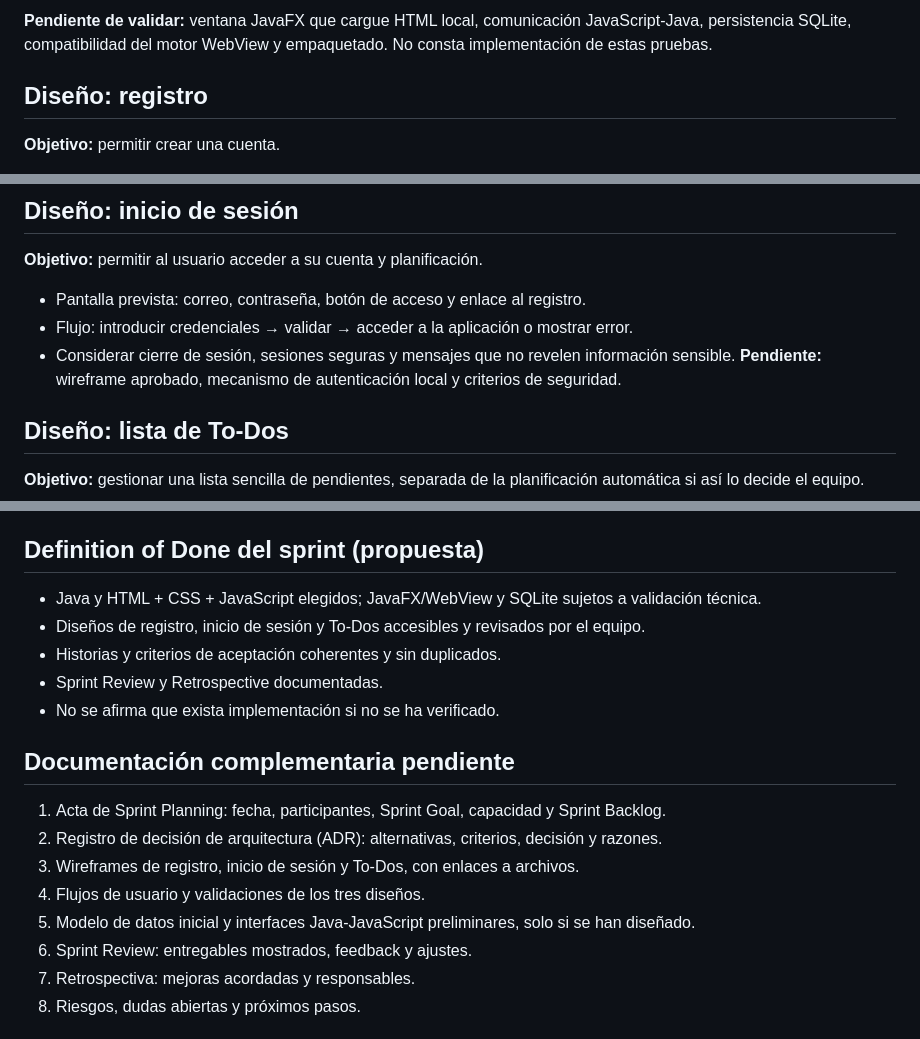
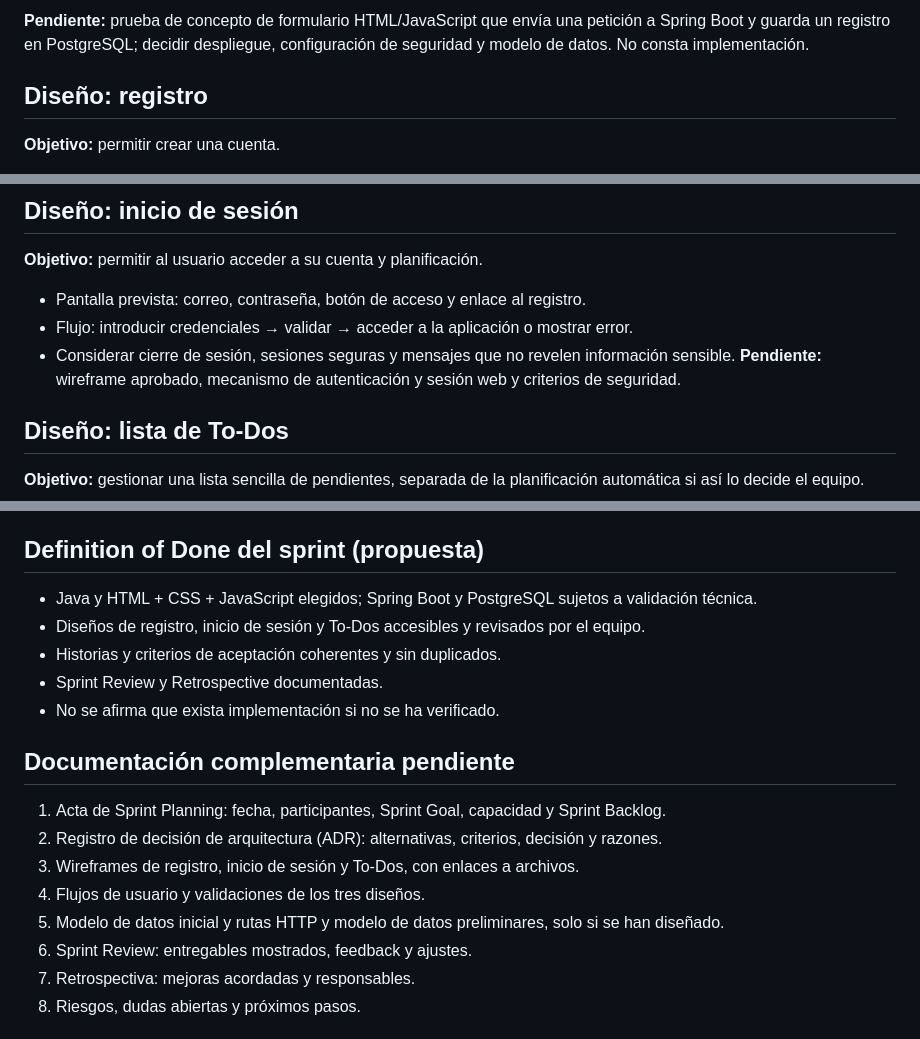
Before and after one commit to Qpalmer45/IS1-Planificador-de-Estudios, a Markdown page: docs/wiki/Sprint-1-Seleccion-de-Tecnologias-y-Diseno.md, 3 parts joined by grey strips. Drawn GitHub-style.

```diff
--- a/docs/wiki/Sprint-1-Seleccion-de-Tecnologias-y-Diseno.md
+++ b/docs/wiki/Sprint-1-Seleccion-de-Tecnologias-y-Diseno.md
@@ -53,5 +53,5 @@ El equipo ha elegido **Java** como lenguaje principal y **HTML, CSS y JavaScript
 
-**Pendiente de validar:** ventana JavaFX que cargue HTML local, comunicación JavaScript-Java, persistencia SQLite, compatibilidad del motor WebView y empaquetado. No consta implementación de estas pruebas.
+**Pendiente:** prueba de concepto de formulario HTML/JavaScript que envía una petición a Spring Boot y guarda un registro en PostgreSQL; decidir despliegue, configuración de seguridad y modelo de datos. No consta implementación.
 
 ## Diseño: registro
 **Objetivo:** permitir crear una cuenta.
@@ -66,7 +66,7 @@ El equipo ha elegido **Java** como lenguaje principal y **HTML, CSS y JavaScript
 - Pantalla prevista: correo, contraseña, botón de acceso y enlace al registro.
 - Flujo: introducir credenciales → validar → acceder a la aplicación o mostrar error.
 - Considerar cierre de sesión, sesiones seguras y mensajes que no revelen información sensible.
-**Pendiente:** wireframe aprobado, mecanismo de autenticación local y criterios de seguridad.
+**Pendiente:** wireframe aprobado, mecanismo de autenticación y sesión web y criterios de seguridad.
 
 ## Diseño: lista de To-Dos
 **Objetivo:** gestionar una lista sencilla de pendientes, separada de la planificación automática si así lo decide el equipo.
@@ -92,7 +92,7 @@ Mostrar comparación de tecnologías, decisión aprobada (si existe) y diseños/
 Registrar qué funcionó, qué no funcionó y 1–3 acciones de mejora con responsables. Completar después de celebrarla.
 
 ## Definition of Done del sprint (propuesta)
-- Java y HTML + CSS + JavaScript elegidos; JavaFX/WebView y SQLite sujetos a validación técnica.
+- Java y HTML + CSS + JavaScript elegidos; Spring Boot y PostgreSQL sujetos a validación técnica.
 - Diseños de registro, inicio de sesión y To-Dos accesibles y revisados por el equipo.
 - Historias y criterios de aceptación coherentes y sin duplicados.
 - Sprint Review y Retrospective documentadas.
@@ -103,7 +103,7 @@ Registrar qué funcionó, qué no funcionó y 1–3 acciones de mejora con respo
 2. Registro de decisión de arquitectura (ADR): alternativas, criterios, decisión y razones.
 3. Wireframes de registro, inicio de sesión y To-Dos, con enlaces a archivos.
 4. Flujos de usuario y validaciones de los tres diseños.
-5. Modelo de datos inicial y interfaces Java-JavaScript preliminares, solo si se han diseñado.
+5. Modelo de datos inicial y rutas HTTP y modelo de datos preliminares, solo si se han diseñado.
 6. Sprint Review: entregables mostrados, feedback y ajustes.
 7. Retrospectiva: mejoras acordadas y responsables.
 8. Riesgos, dudas abiertas y próximos pasos.
```
Also changed, not shown: other parts of docs/wiki/Sprint-1-Seleccion-de-Tecnologias-y-Diseno.md (+29 -29 lines).
